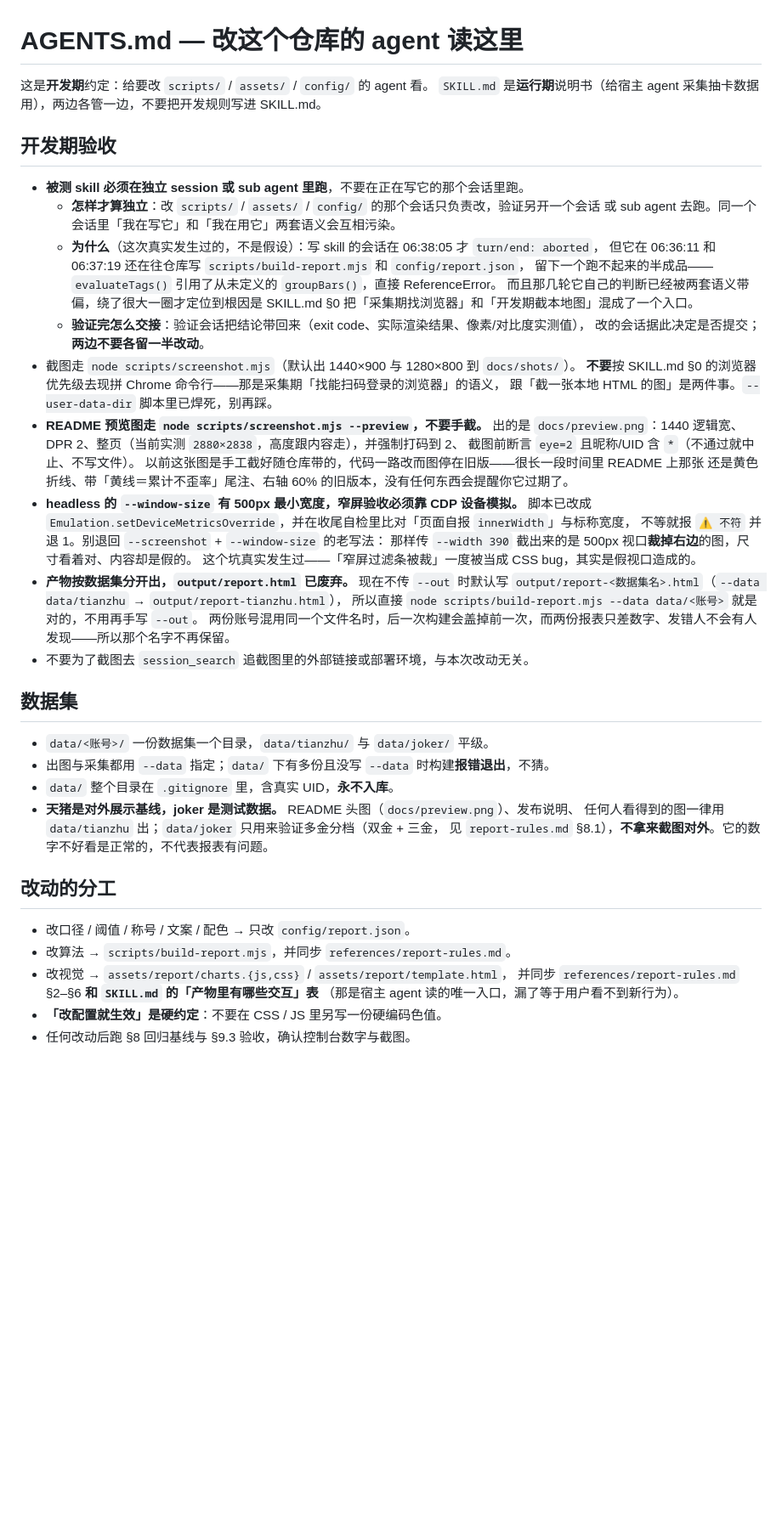
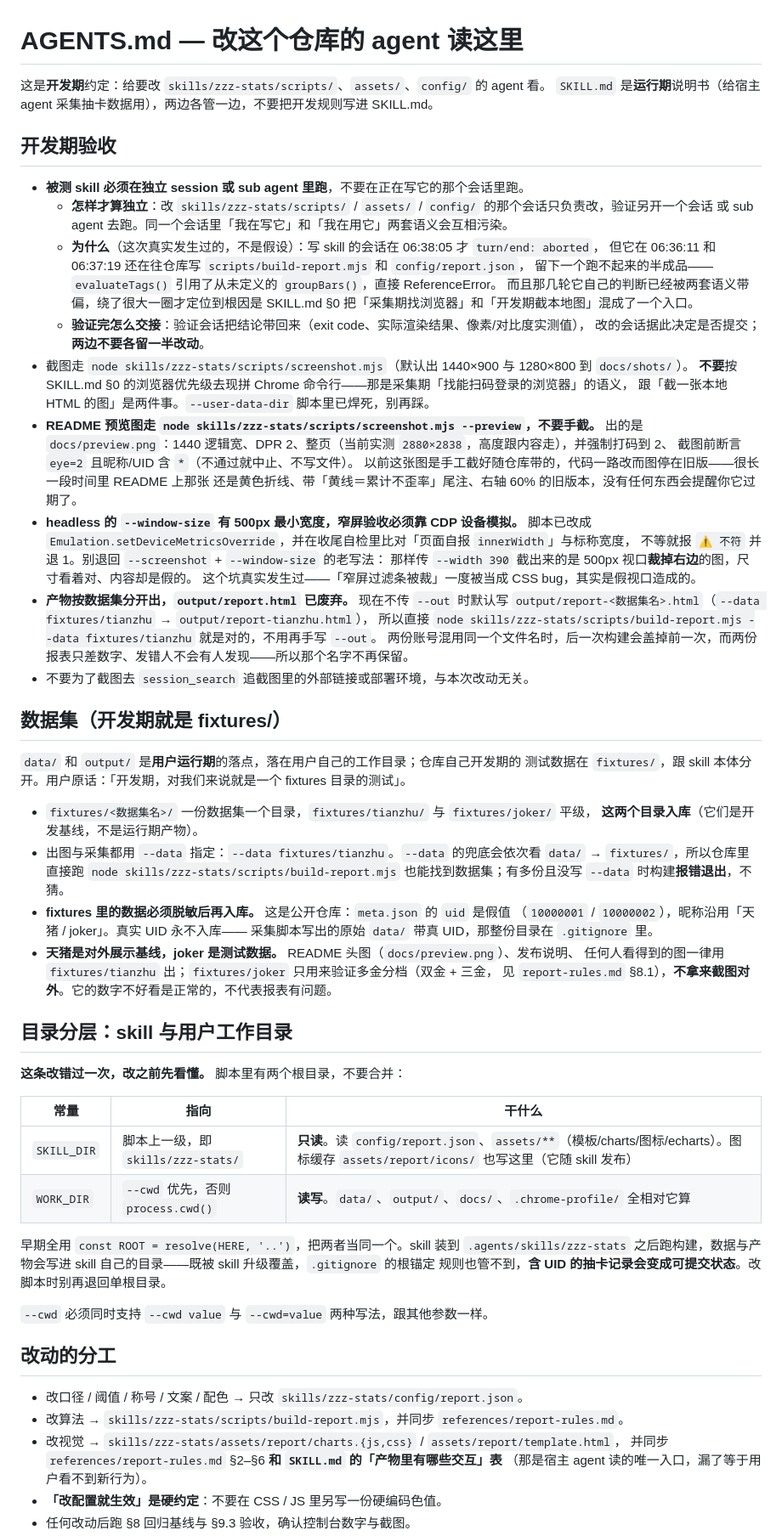
Before and after one commit to atian25/zzz-stats, a Markdown page: AGENTS.md, the part around the change. Shown at 85% size. Rendered like a GitHub page; blank space fills up the shorter version.

```diff
--- a/AGENTS.md
+++ b/AGENTS.md
@@ -1,12 +1,12 @@
 # AGENTS.md — 改这个仓库的 agent 读这里
 
-这是**开发期**约定：给要改 `scripts/` / `assets/` / `config/` 的 agent 看。
+这是**开发期**约定：给要改 `skills/zzz-stats/scripts/`、`assets/`、`config/` 的 agent 看。
 `SKILL.md` 是**运行期**说明书（给宿主 agent 采集抽卡数据用），两边各管一边，不要把开发规则写进 SKILL.md。
 
 ## 开发期验收
 
 - **被测 skill 必须在独立 session 或 sub agent 里跑**，不要在正在写它的那个会话里跑。
-  - **怎样才算独立**：改 `scripts/` / `assets/` / `config/` 的那个会话只负责改，验证另开一个会话
+  - **怎样才算独立**：改 `skills/zzz-stats/scripts/` / `assets/` / `config/` 的那个会话只负责改，验证另开一个会话
     或 sub agent 去跑。同一个会话里「我在写它」和「我在用它」两套语义会互相污染。
   - **为什么**（这次真实发生过的，不是假设）：写 skill 的会话在 06:38:05 才 `turn/end: aborted`，
     但它在 06:36:11 和 06:37:19 还在往仓库写 `scripts/build-report.mjs` 和 `config/report.json`，
@@ -15,10 +15,10 @@
     把「采集期找浏览器」和「开发期截本地图」混成了一个入口。
   - **验证完怎么交接**：验证会话把结论带回来（exit code、实际渲染结果、像素/对比度实测值），
     改的会话据此决定是否提交；**两边不要各留一半改动**。
-- 截图走 `node scripts/screenshot.mjs`（默认出 1440×900 与 1280×800 到 `docs/shots/`）。
+- 截图走 `node skills/zzz-stats/scripts/screenshot.mjs`（默认出 1440×900 与 1280×800 到 `docs/shots/`）。
   **不要**按 SKILL.md §0 的浏览器优先级去现拼 Chrome 命令行——那是采集期「找能扫码登录的浏览器」的语义，
   跟「截一张本地 HTML 的图」是两件事。`--user-data-dir` 脚本里已焊死，别再踩。
-- **README 预览图走 `node scripts/screenshot.mjs --preview`，不要手截。**
+- **README 预览图走 `node skills/zzz-stats/scripts/screenshot.mjs --preview`，不要手截。**
   出的是 `docs/preview.png`：1440 逻辑宽、DPR 2、整页（当前实测 `2880×2838`，高度跟内容走），并强制打码到 2、
   截图前断言 `eye=2` 且昵称/UID 含 `*`（不通过就中止、不写文件）。
   以前这张图是手工截好随仓库带的，代码一路改而图停在旧版——很长一段时间里 README 上那张
@@ -29,25 +29,48 @@
   那样传 `--width 390` 截出来的是 500px 视口**裁掉右边**的图，尺寸看着对、内容却是假的。
   这个坑真实发生过——「窄屏过滤条被裁」一度被当成 CSS bug，其实是假视口造成的。
 - **产物按数据集分开出，`output/report.html` 已废弃。**
-  现在不传 `--out` 时默认写 `output/report-<数据集名>.html`（`--data data/tianzhu` → `output/report-tianzhu.html`），
-  所以直接 `node scripts/build-report.mjs --data data/<账号>` 就是对的，不用再手写 `--out`。
+  现在不传 `--out` 时默认写 `output/report-<数据集名>.html`（`--data fixtures/tianzhu` → `output/report-tianzhu.html`），
+  所以直接 `node skills/zzz-stats/scripts/build-report.mjs --data fixtures/tianzhu` 就是对的，不用再手写 `--out`。
   两份账号混用同一个文件名时，后一次构建会盖掉前一次，而两份报表只差数字、发错人不会有人发现——所以那个名字不再保留。
 - 不要为了截图去 `session_search` 追截图里的外部链接或部署环境，与本次改动无关。
 
-## 数据集
+## 数据集（开发期就是 fixtures/）
 
-- `data/<账号>/` 一份数据集一个目录，`data/tianzhu/` 与 `data/joker/` 平级。
-- 出图与采集都用 `--data` 指定；`data/` 下有多份且没写 `--data` 时构建**报错退出**，不猜。
-- `data/` 整个目录在 `.gitignore` 里，含真实 UID，**永不入库**。
+`data/` 和 `output/` 是**用户运行期**的落点，落在用户自己的工作目录；仓库自己开发期的
+测试数据在 `fixtures/`，跟 skill 本体分开。用户原话：「开发期，对我们来说就是一个 fixtures 目录的测试」。
+
+- `fixtures/<数据集名>/` 一份数据集一个目录，`fixtures/tianzhu/` 与 `fixtures/joker/` 平级，
+  **这两个目录入库**（它们是开发基线，不是运行期产物）。
+- 出图与采集都用 `--data` 指定：`--data fixtures/tianzhu`。`--data` 的兜底会依次看
+  `data/` → `fixtures/`，所以仓库里直接跑 `node skills/zzz-stats/scripts/build-report.mjs`
+  也能找到数据集；有多份且没写 `--data` 时构建**报错退出**，不猜。
+- **fixtures 里的数据必须脱敏后再入库。** 这是公开仓库：`meta.json` 的 `uid` 是假值
+  （`10000001` / `10000002`），昵称沿用「天猪 / joker」。真实 UID 永不入库——
+  采集脚本写出的原始 `data/` 带真 UID，那整份目录在 `.gitignore` 里。
 - **天猪是对外展示基线，joker 是测试数据。** README 头图（`docs/preview.png`）、发布说明、
-  任何人看得到的图一律用 `data/tianzhu` 出；`data/joker` 只用来验证多金分档（双金 + 三金，
+  任何人看得到的图一律用 `fixtures/tianzhu` 出；`fixtures/joker` 只用来验证多金分档（双金 + 三金，
   见 `report-rules.md` §8.1），**不拿来截图对外**。它的数字不好看是正常的，不代表报表有问题。
+
+## 目录分层：skill 与用户工作目录
+
+**这条改错过一次，改之前先看懂。** 脚本里有两个根目录，不要合并：
+
+| 常量 | 指向 | 干什么 |
+|---|---|---|
+| `SKILL_DIR` | 脚本上一级，即 `skills/zzz-stats/` | **只读**。读 `config/report.json`、`assets/**`（模板/charts/图标/echarts）。图标缓存 `assets/report/icons/` 也写这里（它随 skill 发布） |
+| `WORK_DIR` | `--cwd` 优先，否则 `process.cwd()` | **读写**。`data/`、`output/`、`docs/`、`.chrome-profile/` 全相对它算 |
+
+早期全用 `const ROOT = resolve(HERE, '..')`，把两者当同一个。skill 装到 `.agents/skills/zzz-stats`
+之后跑构建，数据与产物会写进 skill 自己的目录——既被 skill 升级覆盖，`.gitignore` 的根锚定
+规则也管不到，**含 UID 的抽卡记录会变成可提交状态**。改脚本时别再退回单根目录。
+
+`--cwd` 必须同时支持 `--cwd value` 与 `--cwd=value` 两种写法，跟其他参数一样。
 
 ## 改动的分工
 
-- 改口径 / 阈值 / 称号 / 文案 / 配色 → 只改 `config/report.json`。
-- 改算法 → `scripts/build-report.mjs`，并同步 `references/report-rules.md`。
-- 改视觉 → `assets/report/charts.{js,css}` / `assets/report/template.html`，
+- 改口径 / 阈值 / 称号 / 文案 / 配色 → 只改 `skills/zzz-stats/config/report.json`。
+- 改算法 → `skills/zzz-stats/scripts/build-report.mjs`，并同步 `references/report-rules.md`。
+- 改视觉 → `skills/zzz-stats/assets/report/charts.{js,css}` / `assets/report/template.html`，
   并同步 `references/report-rules.md` §2–§6 **和 `SKILL.md` 的「产物里有哪些交互」表**
   （那是宿主 agent 读的唯一入口，漏了等于用户看不到新行为）。
 - **「改配置就生效」是硬约定**：不要在 CSS / JS 里另写一份硬编码色值。
```
Also changed, not shown: README.md (+41 -31 lines), docs/preview.png.
